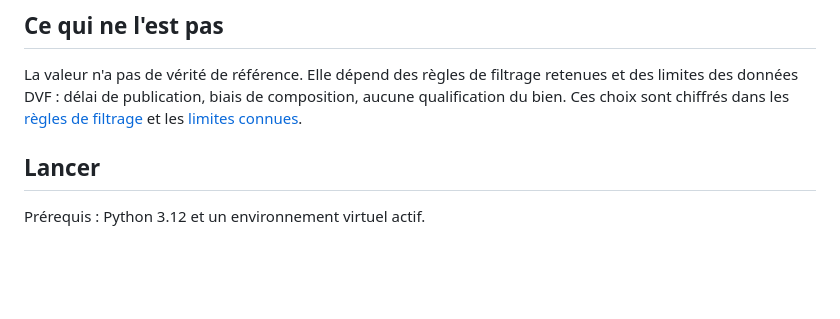
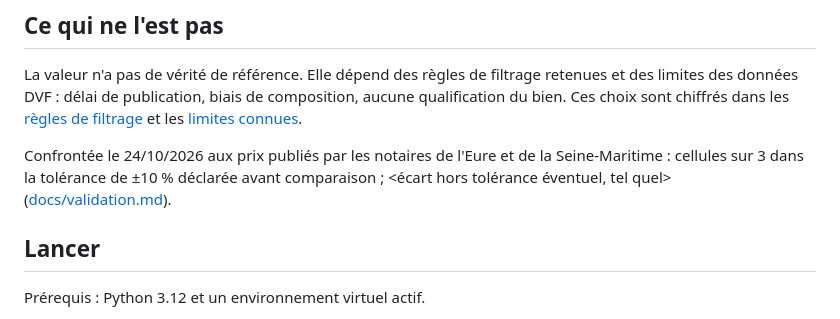
Before and after one commit to matthiasbrz/collateral-lab, a Markdown page: README.md, the part around the change. GitHub-like rendering; blank space fills up the shorter version.

```diff
--- a/README.md
+++ b/README.md
@@ -28,6 +28,8 @@ La valeur n'a pas de vérité de référence. Elle dépend des règles de filtra
 retenues et des limites des données DVF : délai de publication, biais de
 composition, aucune qualification du bien. Ces choix sont chiffrés dans les
 [règles de filtrage](docs/regles_filtrage.md) et les [limites connues](docs/limites.md).
+
+Confrontée le 24/10/2026 aux prix publiés par les notaires de l'Eure et de la Seine-Maritime : <k> cellules sur 3 dans la tolérance de ±10 % déclarée avant comparaison ; <écart hors tolérance éventuel, tel quel> ([docs/validation.md](docs/validation.md)).
 
 ## Lancer
 
```
Also changed, not shown: JOURNAL.md (+4 -0 lines).
